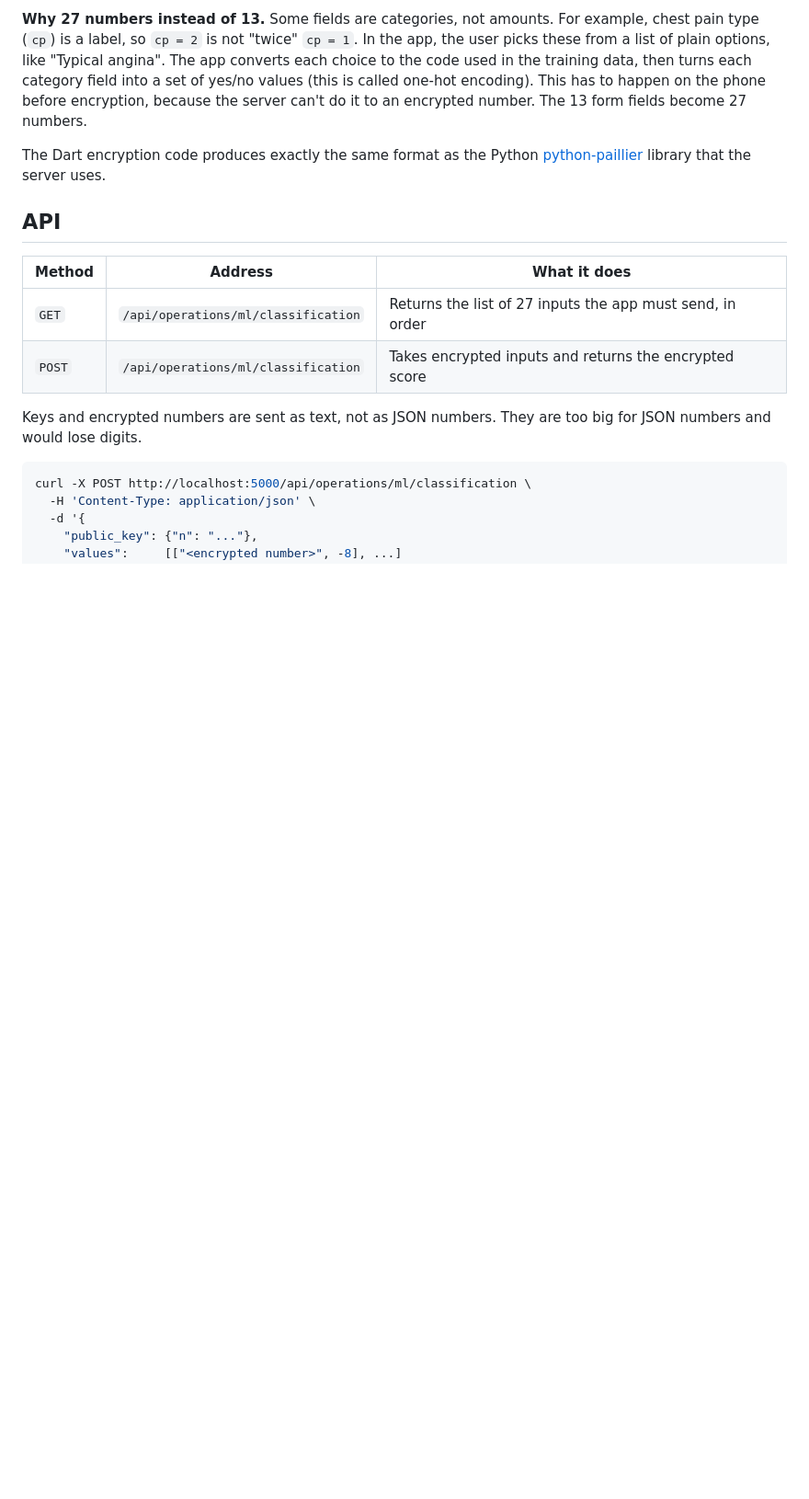
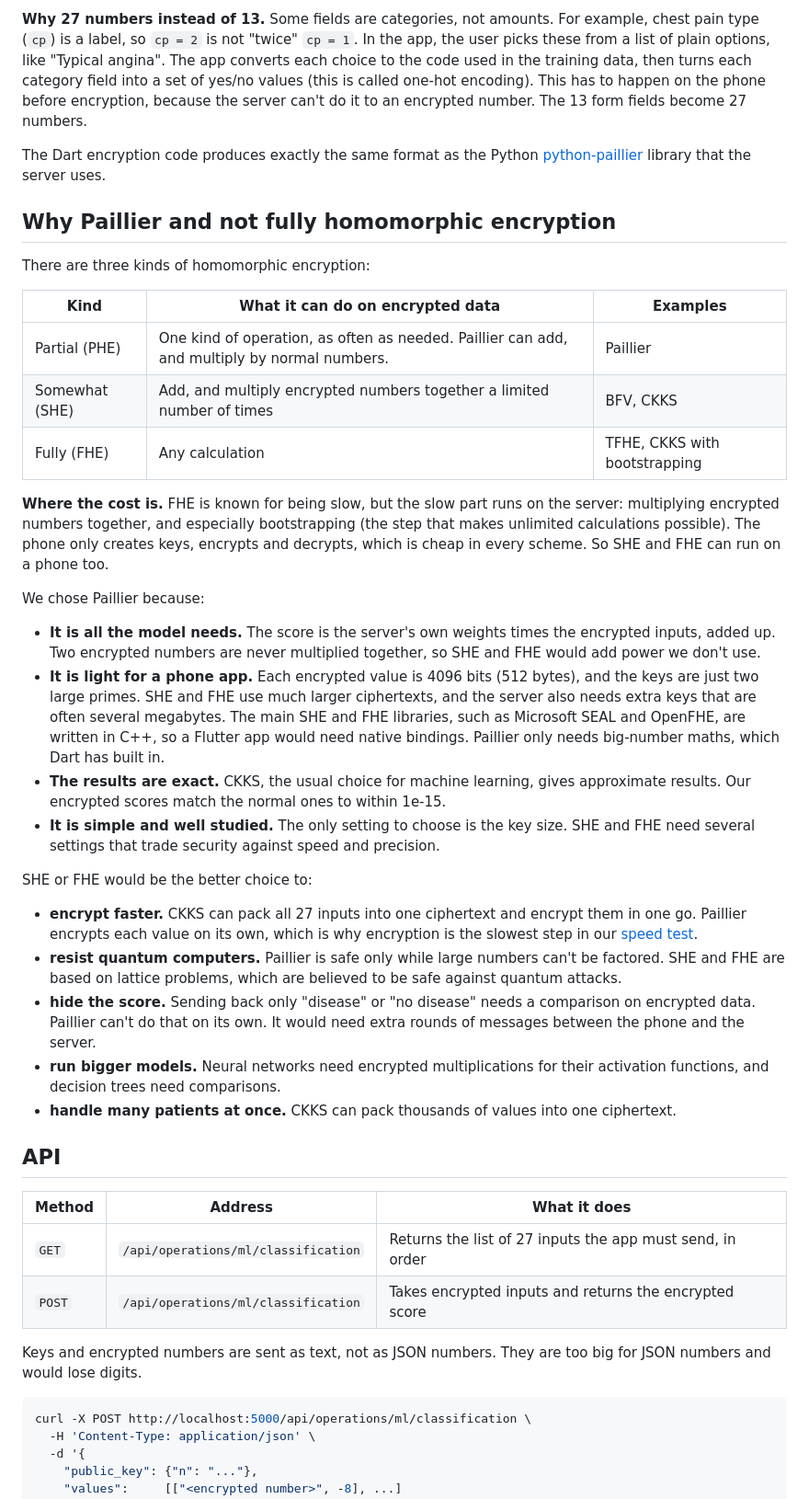
Before and after one commit to Kh3m/privacy-preserving-heart-diagnosis, a Markdown page: README.md, the part around the change. Shown at 92% size. Rendered like a GitHub page; blank space fills up the shorter version.

Commit message:
Explain why Paillier was chosen over SHE and FHE

```diff
--- a/README.md
+++ b/README.md
@@ -69,6 +69,56 @@ numbers.
 The Dart encryption code produces exactly the same format as the Python
 [python-paillier](https://github.com/data61/python-paillier) library that the
 server uses.
+
+## Why Paillier and not fully homomorphic encryption
+
+There are three kinds of homomorphic encryption:
+
+| Kind | What it can do on encrypted data | Examples |
+|---|---|---|
+| Partial (PHE) | One kind of operation, as often as needed. Paillier can add, and multiply by normal numbers. | Paillier |
+| Somewhat (SHE) | Add, and multiply encrypted numbers together a limited number of times | BFV, CKKS |
+| Fully (FHE) | Any calculation | TFHE, CKKS with bootstrapping |
+
+**Where the cost is.** FHE is known for being slow, but the slow part runs on
+the server: multiplying encrypted numbers together, and especially
+bootstrapping (the step that makes unlimited calculations possible). The phone
+only creates keys, encrypts and decrypts, which is cheap in every scheme. So
+SHE and FHE can run on a phone too.
+
+We chose Paillier because:
+
+- **It is all the model needs.** The score is the server's own weights times
+  the encrypted inputs, added up. Two encrypted numbers are never multiplied
+  together, so SHE and FHE would add power we don't use.
+- **It is light for a phone app.** Each encrypted value is 4096 bits
+  (512 bytes), and the keys are just two large primes. SHE and FHE use much
+  larger ciphertexts, and the server also needs extra keys that are often
+  several megabytes. The main SHE and FHE libraries, such as Microsoft SEAL and
+  OpenFHE, are written in C++, so a Flutter app would need native bindings.
+  Paillier only needs big-number maths, which Dart has built in.
+- **The results are exact.** CKKS, the usual choice for machine learning, gives
+  approximate results. Our encrypted scores match the normal ones to within
+  1e-15.
+- **It is simple and well studied.** The only setting to choose is the key
+  size. SHE and FHE need several settings that trade security against speed
+  and precision.
+
+SHE or FHE would be the better choice to:
+
+- **encrypt faster.** CKKS can pack all 27 inputs into one ciphertext and
+  encrypt them in one go. Paillier encrypts each value on its own, which is
+  why encryption is the slowest step in our [speed test](#speed).
+- **resist quantum computers.** Paillier is safe only while large numbers
+  can't be factored. SHE and FHE are based on lattice problems, which are
+  believed to be safe against quantum attacks.
+- **hide the score.** Sending back only "disease" or "no disease" needs a
+  comparison on encrypted data. Paillier can't do that on its own. It would
+  need extra rounds of messages between the phone and the server.
+- **run bigger models.** Neural networks need encrypted multiplications for
+  their activation functions, and decision trees need comparisons.
+- **handle many patients at once.** CKKS can pack thousands of values into one
+  ciphertext.
 
 ## API
 
```
